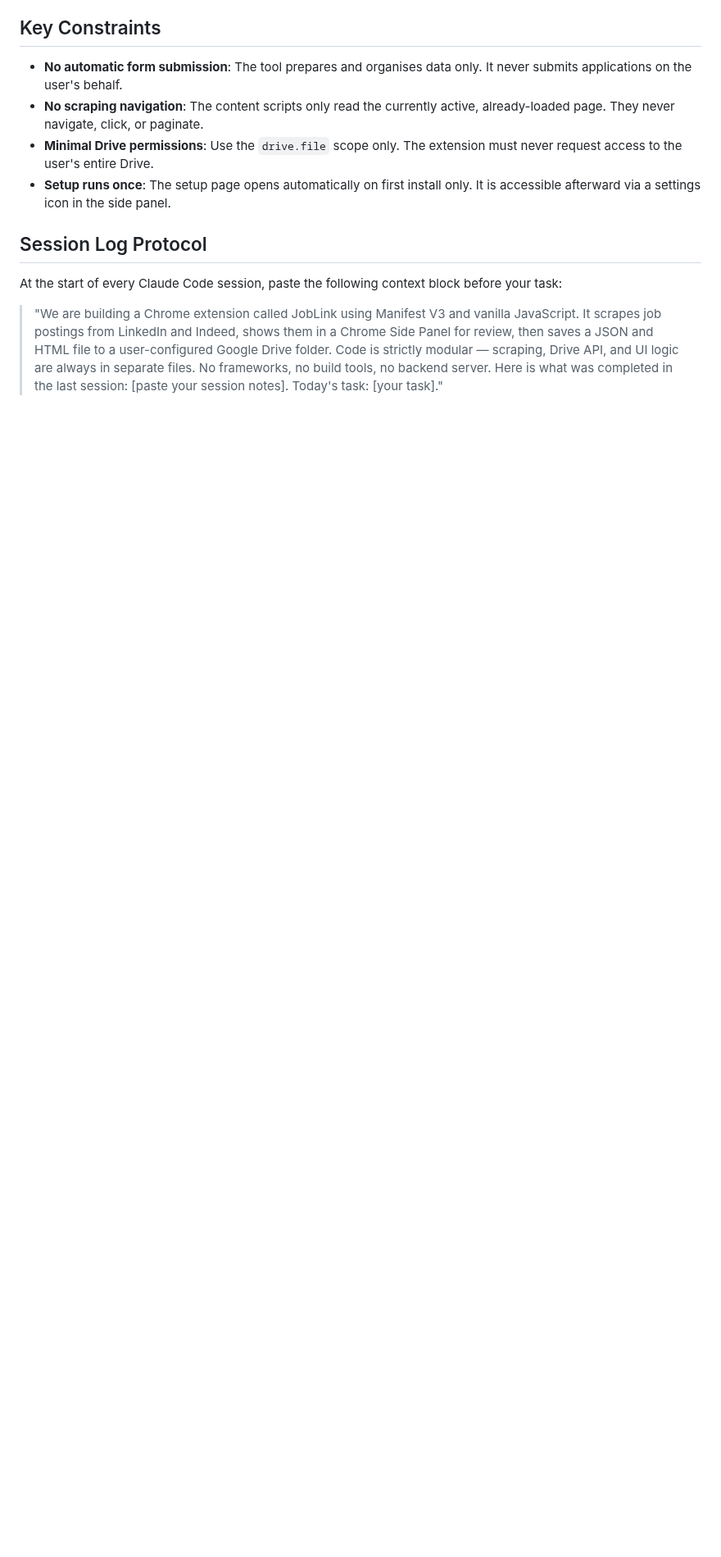
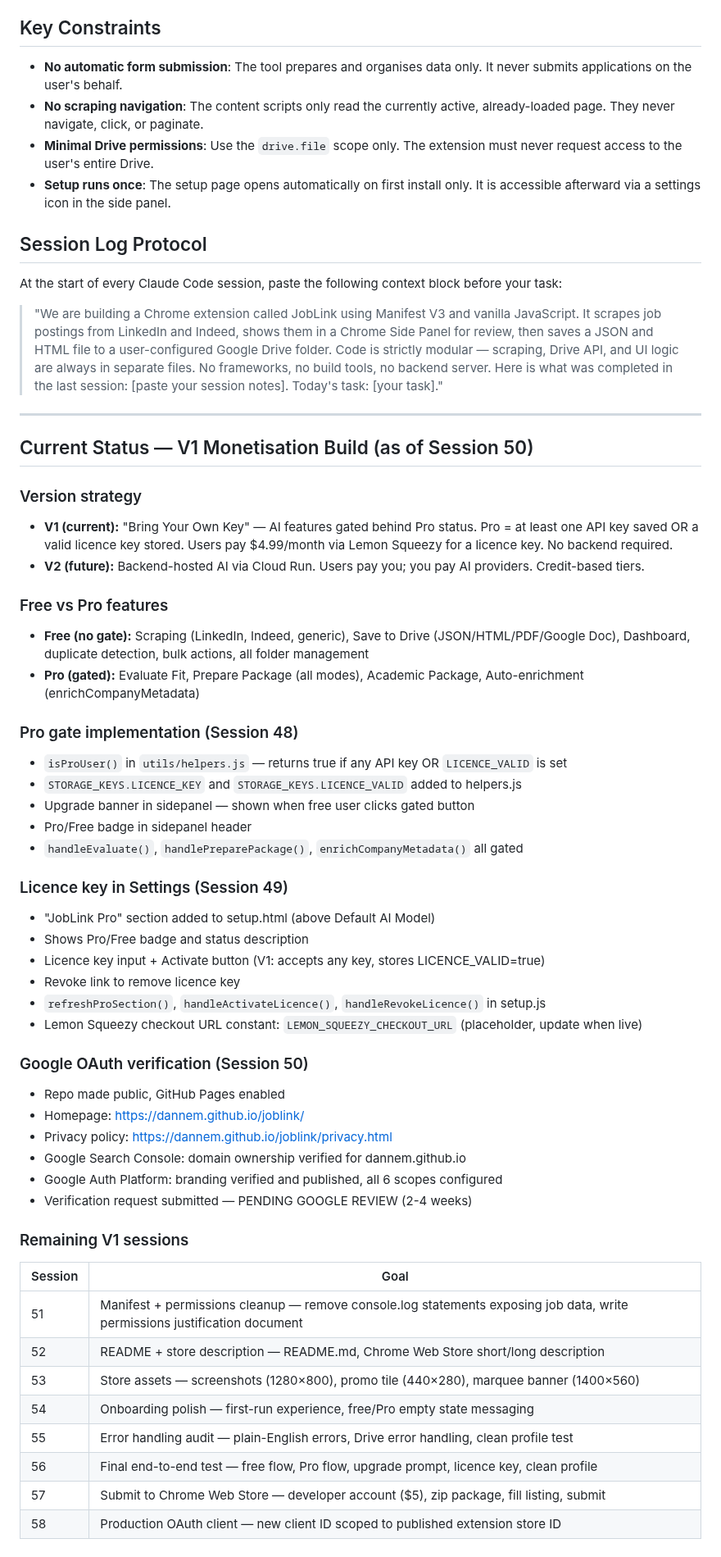
Before and after one commit to dannem/joblink, a Markdown page: CLAUDE.md, the part around the change. Shown at 82% size. Drawn GitHub-style; blank space fills up the shorter version.

Commit message:
Update CLAUDE.md with V1 plan and current status for new chat sessions

```diff
--- a/CLAUDE.md
+++ b/CLAUDE.md
@@ -133,3 +133,50 @@ Folder and file names must be sanitised to remove characters that Drive does not
 At the start of every Claude Code session, paste the following context block before your task:
 
 > "We are building a Chrome extension called JobLink using Manifest V3 and vanilla JavaScript. It scrapes job postings from LinkedIn and Indeed, shows them in a Chrome Side Panel for review, then saves a JSON and HTML file to a user-configured Google Drive folder. Code is strictly modular — scraping, Drive API, and UI logic are always in separate files. No frameworks, no build tools, no backend server. Here is what was completed in the last session: [paste your session notes]. Today's task: [your task]."
+
+---
+
+## Current Status — V1 Monetisation Build (as of Session 50)
+
+### Version strategy
+- **V1 (current):** "Bring Your Own Key" — AI features gated behind Pro status. Pro = at least one API key saved OR a valid licence key stored. Users pay $4.99/month via Lemon Squeezy for a licence key. No backend required.
+- **V2 (future):** Backend-hosted AI via Cloud Run. Users pay you; you pay AI providers. Credit-based tiers.
+
+### Free vs Pro features
+- **Free (no gate):** Scraping (LinkedIn, Indeed, generic), Save to Drive (JSON/HTML/PDF/Google Doc), Dashboard, duplicate detection, bulk actions, all folder management
+- **Pro (gated):** Evaluate Fit, Prepare Package (all modes), Academic Package, Auto-enrichment (enrichCompanyMetadata)
+
+### Pro gate implementation (Session 48)
+- `isProUser()` in `utils/helpers.js` — returns true if any API key OR `LICENCE_VALID` is set
+- `STORAGE_KEYS.LICENCE_KEY` and `STORAGE_KEYS.LICENCE_VALID` added to helpers.js
+- Upgrade banner in sidepanel — shown when free user clicks gated button
+- Pro/Free badge in sidepanel header
+- `handleEvaluate()`, `handlePreparePackage()`, `enrichCompanyMetadata()` all gated
+
+### Licence key in Settings (Session 49)
+- "JobLink Pro" section added to setup.html (above Default AI Model)
+- Shows Pro/Free badge and status description
+- Licence key input + Activate button (V1: accepts any key, stores LICENCE_VALID=true)
+- Revoke link to remove licence key
+- `refreshProSection()`, `handleActivateLicence()`, `handleRevokeLicence()` in setup.js
+- Lemon Squeezy checkout URL constant: `LEMON_SQUEEZY_CHECKOUT_URL` (placeholder, update when live)
+
+### Google OAuth verification (Session 50)
+- Repo made public, GitHub Pages enabled
+- Homepage: https://dannem.github.io/joblink/
+- Privacy policy: https://dannem.github.io/joblink/privacy.html
+- Google Search Console: domain ownership verified for dannem.github.io
+- Google Auth Platform: branding verified and published, all 6 scopes configured
+- Verification request submitted — PENDING GOOGLE REVIEW (2-4 weeks)
+
+### Remaining V1 sessions
+| Session | Goal |
+|---|---|
+| 51 | Manifest + permissions cleanup — remove console.log statements exposing job data, write permissions justification document |
+| 52 | README + store description — README.md, Chrome Web Store short/long description |
+| 53 | Store assets — screenshots (1280×800), promo tile (440×280), marquee banner (1400×560) |
+| 54 | Onboarding polish — first-run experience, free/Pro empty state messaging |
+| 55 | Error handling audit — plain-English errors, Drive error handling, clean profile test |
+| 56 | Final end-to-end test — free flow, Pro flow, upgrade prompt, licence key, clean profile |
+| 57 | Submit to Chrome Web Store — developer account ($5), zip package, fill listing, submit |
+| 58 | Production OAuth client — new client ID scoped to published extension store ID |
```
